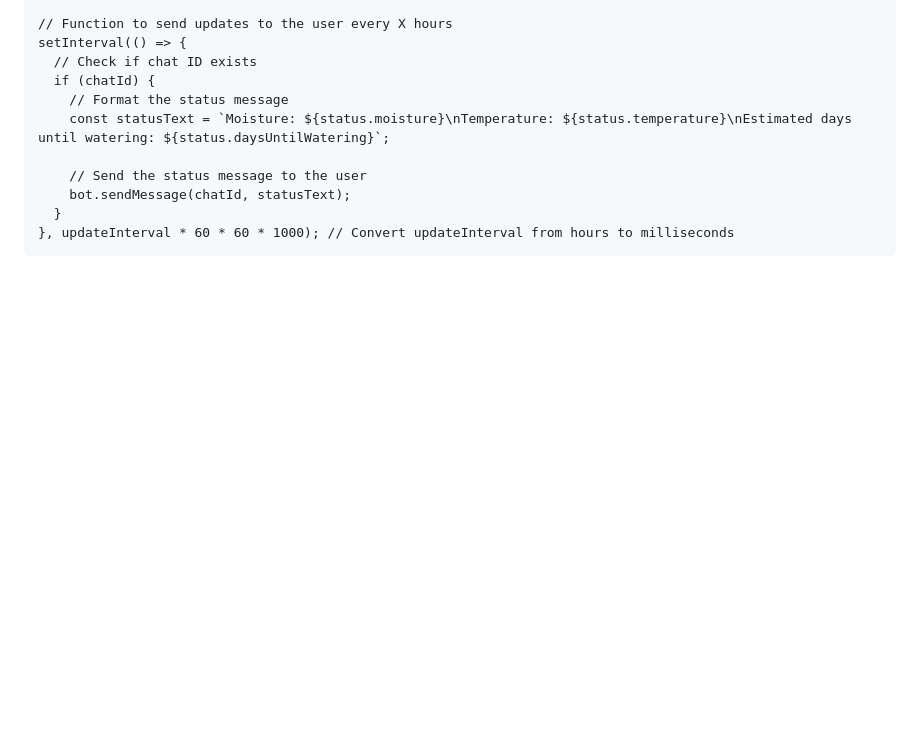
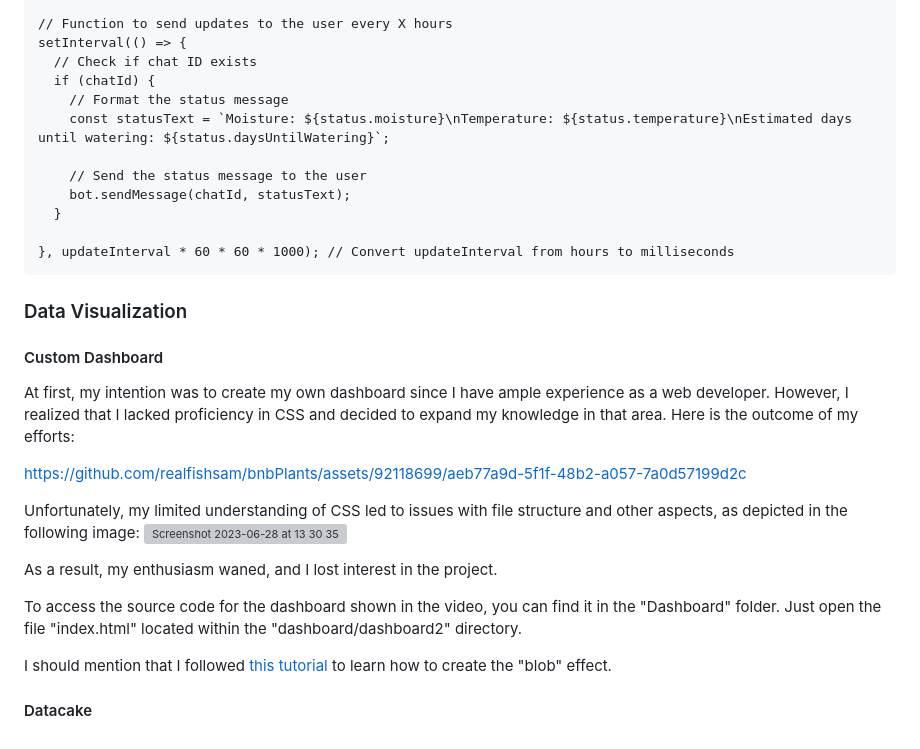
Before and after one commit to realfishsam/bnbPlants, a Markdown page: README.md, the part around one of its changes. GitHub-like rendering; blank space fills up the shorter version; grey boxes are pictures that could not be loaded.

Commit message:
Updated README.md with custom dashboard :dizzy:

````diff
--- a/README.md
+++ b/README.md
@@ -178,5 +178,23 @@ setInterval(() => {
     // Send the status message to the user
     bot.sendMessage(chatId, statusText);
   }
+
 }, updateInterval * 60 * 60 * 1000); // Convert updateInterval from hours to milliseconds
 ```
+
+### Data Visualization
+#### Custom Dashboard
+At first, my intention was to create my own dashboard since I have ample experience as a web developer. However, I realized that I lacked proficiency in CSS and decided to expand my knowledge in that area. Here is the outcome of my efforts:
+
+https://github.com/realfishsam/bnbPlants/assets/92118699/aeb77a9d-5f1f-48b2-a057-7a0d57199d2c
+
+Unfortunately, my limited understanding of CSS led to issues with file structure and other aspects, as depicted in the following image:
+<img width="299" alt="Screenshot 2023-06-28 at 13 30 35" src="https://github.com/realfishsam/bnbPlants/assets/92118699/45e8a5fa-54e2-4c96-808b-574d6dd079de">
+
+As a result, my enthusiasm waned, and I lost interest in the project.
+
+To access the source code for the dashboard shown in the video, you can find it in the "Dashboard" folder. Just open the file "index.html" located within the "dashboard/dashboard2" directory.
+
+I should mention that I followed [this tutorial](https://www.youtube.com/watch?v=kySGqoU7X-s&ab_channel=Hyperplexed) to learn how to create the "blob" effect.
+
+#### Datacake
````
Also changed, not shown: other parts of README.md (+2 -2 lines).
